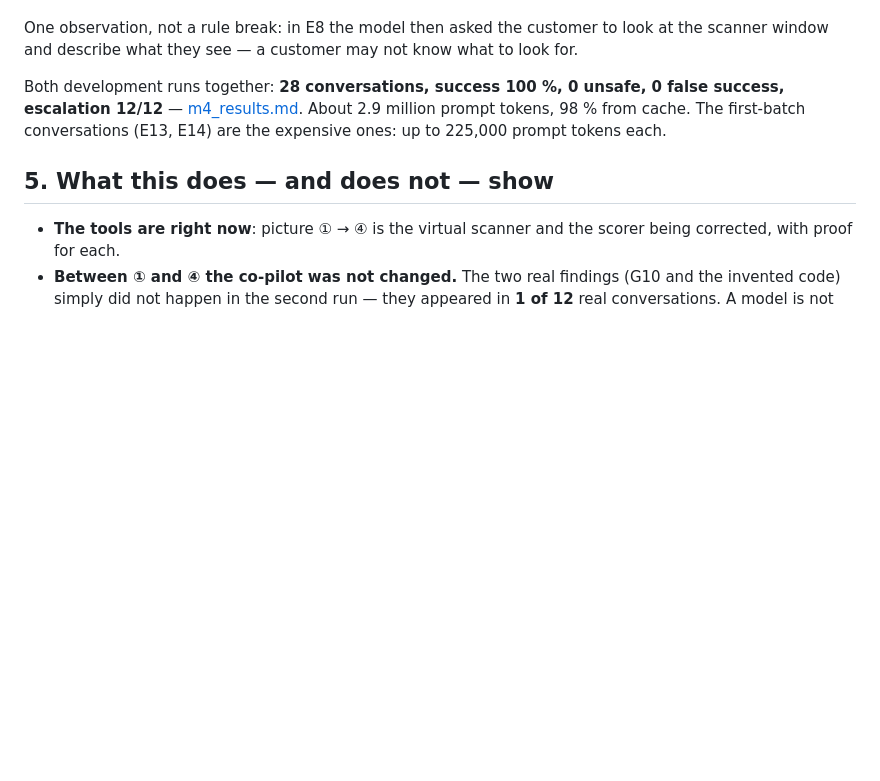
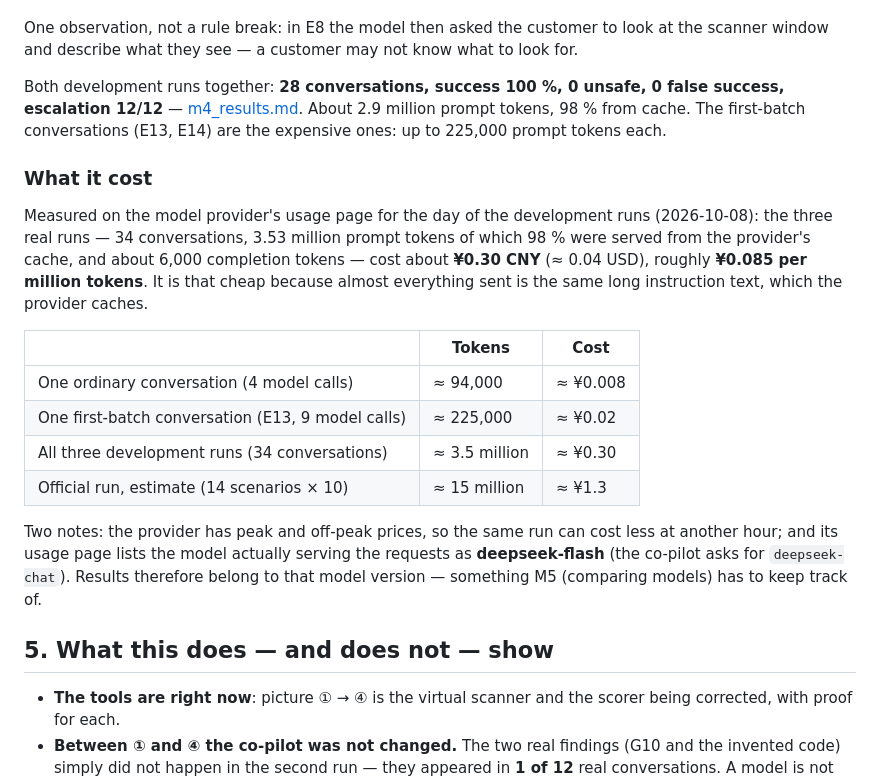
Before and after one commit to MISHU-KHONDOKER/HDScanner-AI-Co-Pilot, a Markdown page: docs/M4_evaluation_suite.md, the part around the change. Rendered like a GitHub page; blank space fills up the shorter version.

Commit message:
M4: what it cost - about 0.30 CNY for 3.5 million tokens (98 % from cache)
- measured on the provider's usage page: ~0.085 CNY per million tokens; estimate for
  the official run (14 x 10) ~1.3 CNY; peak / off-peak prices; requests to
  deepseek-chat are served by deepseek-flash (a note for M5)

Co-Authored-By: Claude Opus 5.5 <noreply@anthropic.com>

```diff
--- a/docs/M4_evaluation_suite.md
+++ b/docs/M4_evaluation_suite.md
@@ -192,6 +192,28 @@ success, escalation 12/12** — [m4_results.md](m4_results.md). About 2.9 millio
 tokens, 98 % from cache. The first-batch conversations (E13, E14) are the expensive ones:
 up to 225,000 prompt tokens each.
 
+### What it cost
+
+Measured on the model provider's usage page for the day of the development runs
+(2026-10-08): the three real runs — 34 conversations, 3.53 million prompt tokens of
+which 98 % were served from the provider's cache, and about 6,000 completion tokens —
+cost about **¥0.30 CNY** (≈ 0.04 USD), roughly **¥0.085 per million tokens**. It is
+that cheap because almost everything sent is the same long instruction text, which
+the provider caches.
+
+| | Tokens | Cost |
+|---|---|---|
+| One ordinary conversation (4 model calls) | ≈ 94,000 | ≈ ¥0.008 |
+| One first-batch conversation (E13, 9 model calls) | ≈ 225,000 | ≈ ¥0.02 |
+| All three development runs (34 conversations) | ≈ 3.5 million | ≈ ¥0.30 |
+| Official run, estimate (14 scenarios × 10) | ≈ 15 million | ≈ ¥1.3 |
+
+Two notes: the provider has peak and off-peak prices, so the same run can cost
+less at another hour; and its usage page lists the model actually serving the
+requests as **deepseek-flash** (the co-pilot asks for `deepseek-chat`). Results
+therefore belong to that model version — something M5 (comparing models) has to
+keep track of.
+
 ## 5. What this does — and does not — show
 
 - **The tools are right now**: picture ① → ④ is the virtual scanner and the scorer
```
